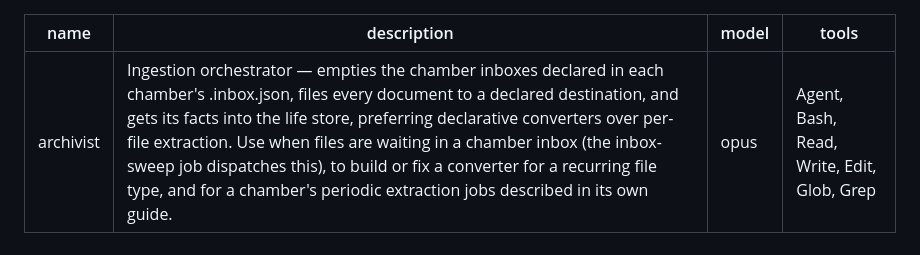
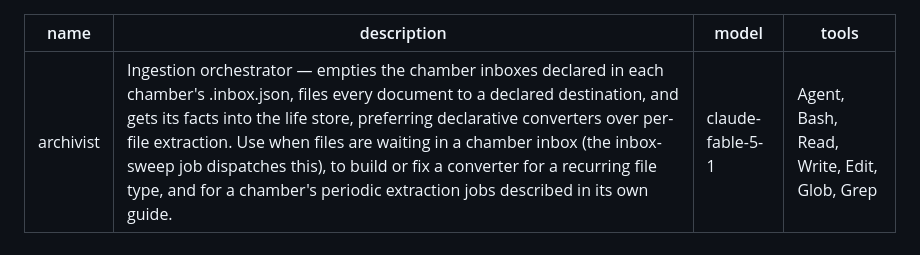
Before and after one commit to Retinue-OS/retinue, a Markdown page: .claude/agents/archivist.md, the part around the change. Drawn GitHub-style.

Commit message:
Archivist: pin the top-tier model by id
The definition says the Archivist runs on the strongest tier; 'opus'
matched RETINUE_FRONTIER_MODEL in one deployment but not the model its
main session and its clinical subagent already run on. Pin the same id
the deployment's other top-tier subagent uses.

Co-Authored-By: Claude Fable 5.1 <noreply@anthropic.com>

```diff
--- a/.claude/agents/archivist.md
+++ b/.claude/agents/archivist.md
@@ -1,7 +1,7 @@
 ---
 name: archivist
 description: Ingestion orchestrator — empties the chamber inboxes declared in each chamber's .inbox.json, files every document to a declared destination, and gets its facts into the life store, preferring declarative converters over per-file extraction. Use when files are waiting in a chamber inbox (the inbox-sweep job dispatches this), to build or fix a converter for a recurring file type, and for a chamber's periodic extraction jobs described in its own guide.
-model: opus
+model: claude-fable-5-1
 tools: Agent, Bash, Read, Write, Edit, Glob, Grep
 ---
 
```
